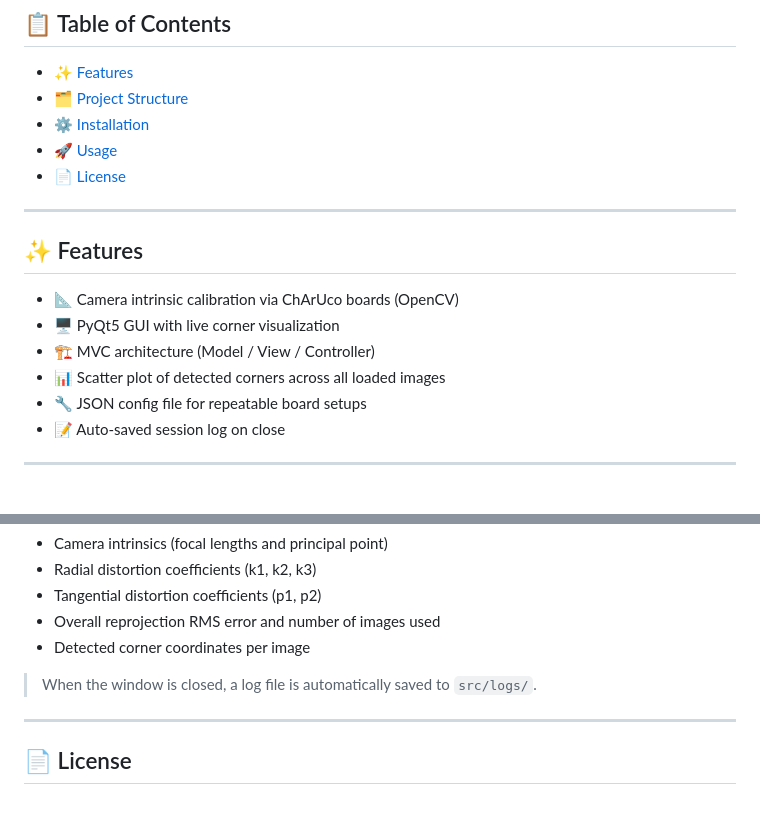
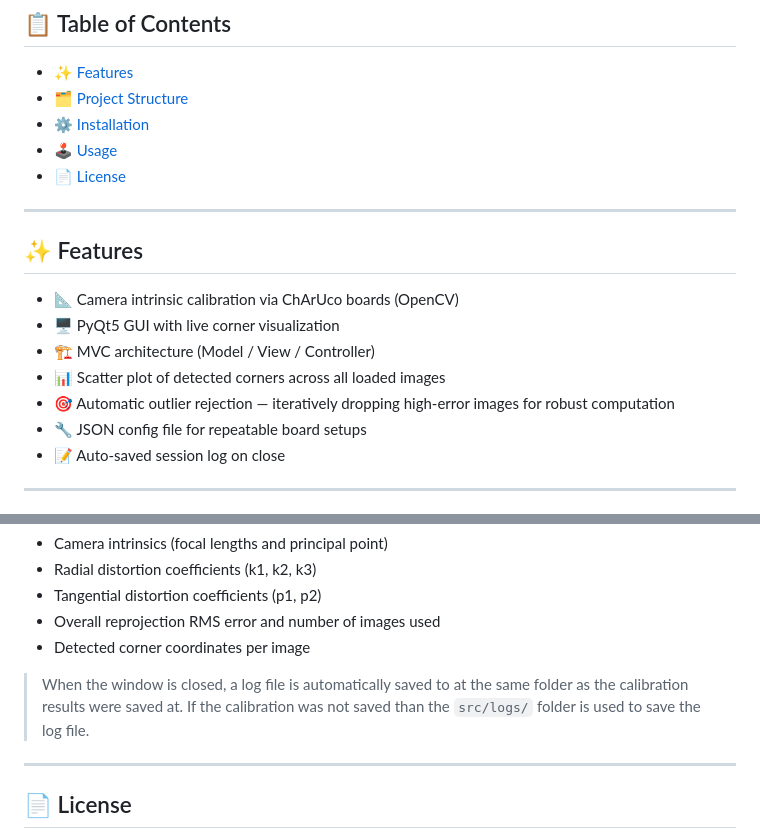
Before and after one commit to zShtain/CharucoCameraCalibration, a Markdown page: README.md, 2 parts joined by grey strips. Drawn GitHub-style; blank space fills up the shorter version.

```diff
--- a/README.md
+++ b/README.md
@@ -22,7 +22,7 @@
 - [✨ Features](#-features)
 - [🗂 Project Structure](#-project-structure)
 - [⚙️ Installation](#️-installation)
-- [🚀 Usage](#-usage)
+- [🕹️ Usage](#-usage)
 - [📄 License](#-license)
 
 ---
@@ -33,6 +33,7 @@
 - 🖥️ PyQt5 GUI with live corner visualization
 - 🏗️ MVC architecture (Model / View / Controller)
 - 📊 Scatter plot of detected corners across all loaded images
+- 🎯 Automatic outlier rejection — iteratively dropping high-error images for robust computation
 - 🔧 JSON config file for repeatable board setups
 - 📝 Auto-saved session log on close
 
@@ -174,7 +190,8 @@ Click **Save** to export the calibration as `calibration.json` in the same folde
 - Overall reprojection RMS error and number of images used
 - Detected corner coordinates per image
 
-> When the window is closed, a log file is automatically saved to `src/logs/`.
+> When the window is closed, a log file is automatically saved to at the same folder as the calibration results were saved at.
+> If the calibration was not saved than the `src/logs/` folder is used to save the log file.
 
 ---
 
```
Also changed, not shown: other parts of README.md (+17 -2 lines), assets/config.png, 3 other files.
